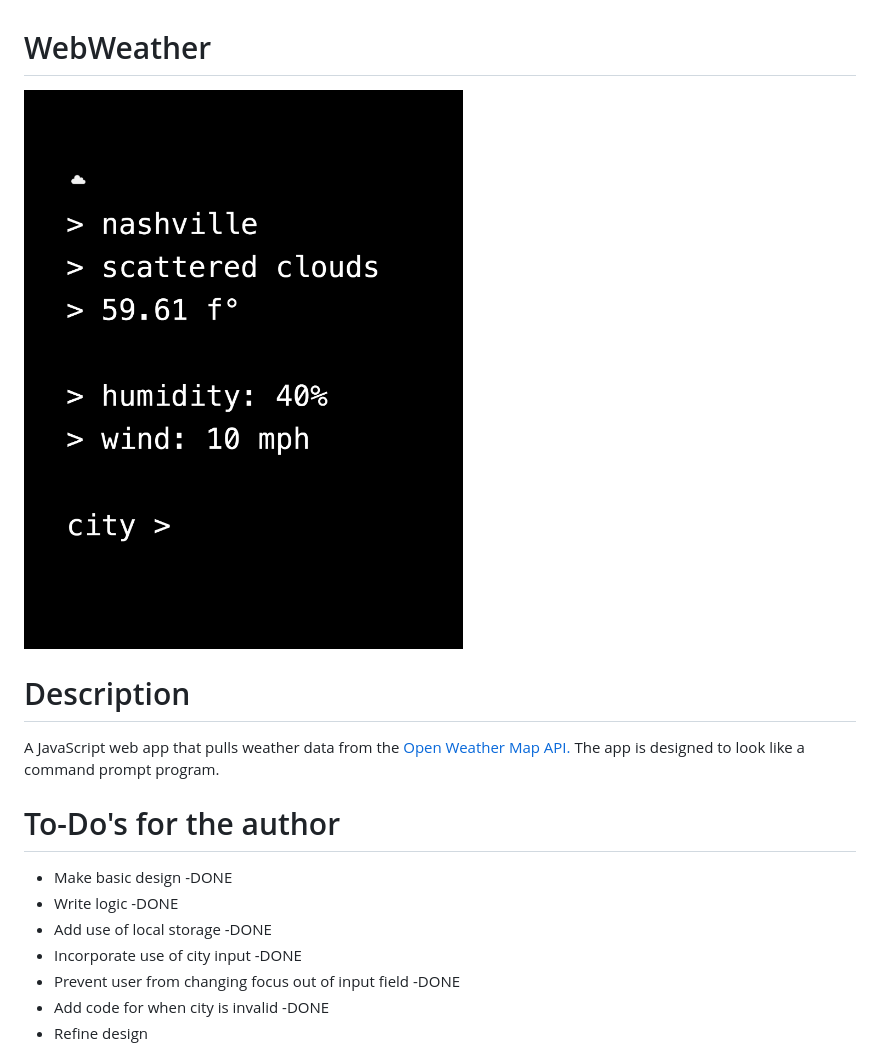
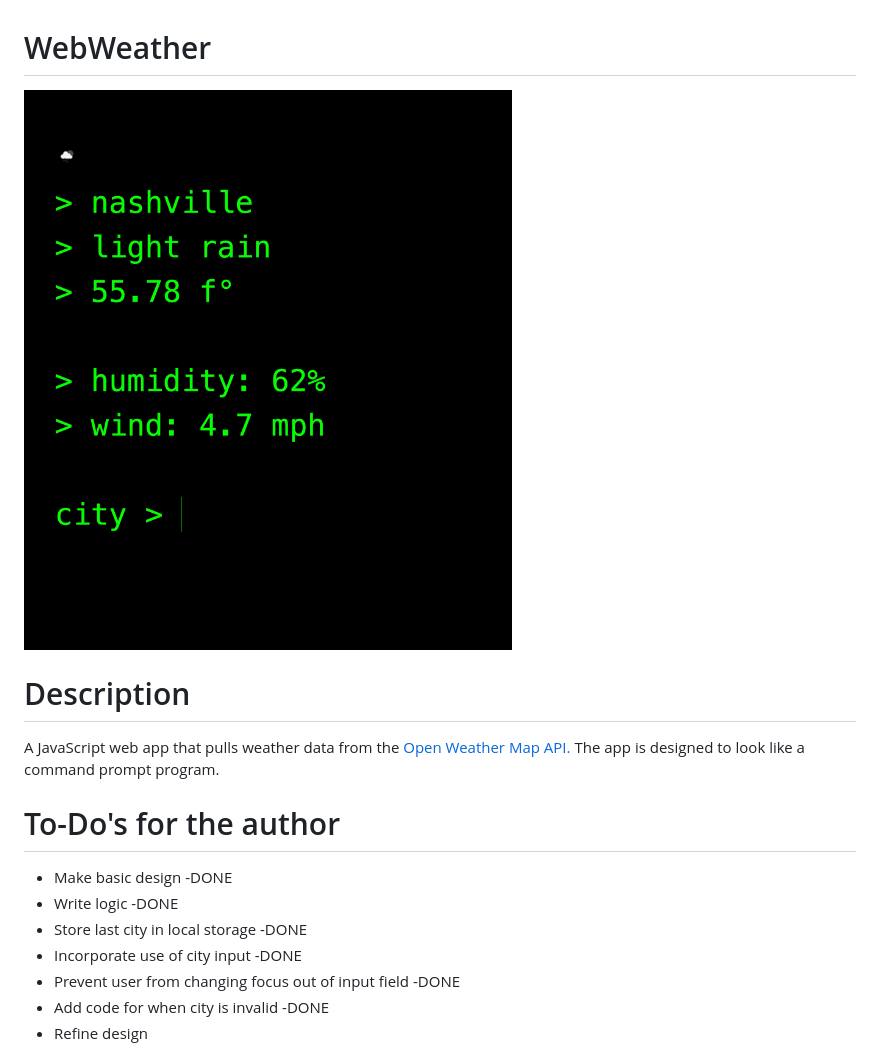
Before and after one commit to KalebDykema/WebWeather, a Markdown page: README.md, the part around the change. Drawn GitHub-style; pictures changed too: WebWeather.png.

```diff
--- a/README.md
+++ b/README.md
@@ -10,7 +10,7 @@ A JavaScript web app that pulls weather data from the [Open Weather Map API.](ht
 
 - Make basic design -DONE
 - Write logic -DONE
-- Add use of local storage -DONE
+- Store last city in local storage -DONE
 - Incorporate use of city input -DONE
 - Prevent user from changing focus out of input field -DONE
 - Add code for when city is invalid -DONE
```
Also changed, not shown: 1 other file.
